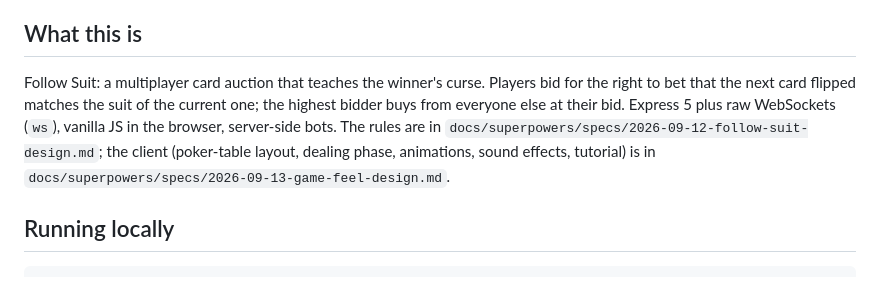
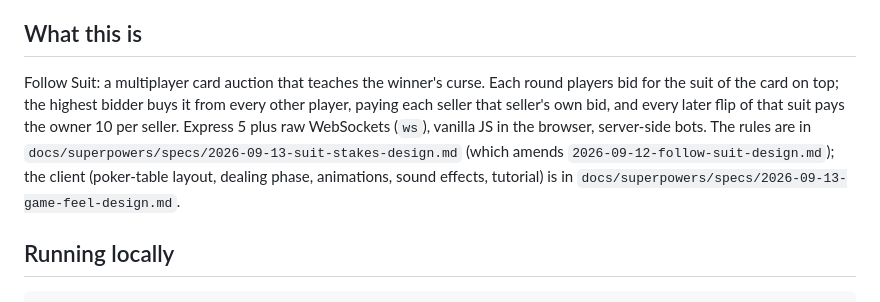
Before and after one commit to khe618/follow-suit, a Markdown page: AGENTS.md, the part around the change. Rendered like a GitHub page.

Commit message:
docs: describe suit stakes in AGENTS.md

```diff
--- a/AGENTS.md
+++ b/AGENTS.md
@@ -5,13 +5,15 @@ file, so it is the single source of truth for both Claude Code and Codex.
 
 ## What this is
 
-Follow Suit: a multiplayer card auction that teaches the winner's curse. Players
-bid for the right to bet that the next card flipped matches the suit of the
-current one; the highest bidder buys from everyone else at their bid. Express 5
-plus raw WebSockets (`ws`), vanilla JS in the browser, server-side bots. The
-rules are in `docs/superpowers/specs/2026-09-12-follow-suit-design.md`; the
-client (poker-table layout, dealing phase, animations, sound effects, tutorial)
-is in `docs/superpowers/specs/2026-09-13-game-feel-design.md`.
+Follow Suit: a multiplayer card auction that teaches the winner's curse. Each
+round players bid for the suit of the card on top; the highest bidder buys it
+from every other player, paying each seller that seller's own bid, and every
+later flip of that suit pays the owner 10 per seller. Express 5 plus raw
+WebSockets (`ws`), vanilla JS in the browser, server-side bots. The rules are
+in `docs/superpowers/specs/2026-09-13-suit-stakes-design.md` (which amends
+`2026-09-12-follow-suit-design.md`); the client (poker-table layout, dealing
+phase, animations, sound effects, tutorial) is in
+`docs/superpowers/specs/2026-09-13-game-feel-design.md`.
 
 ## Running locally
 
```
